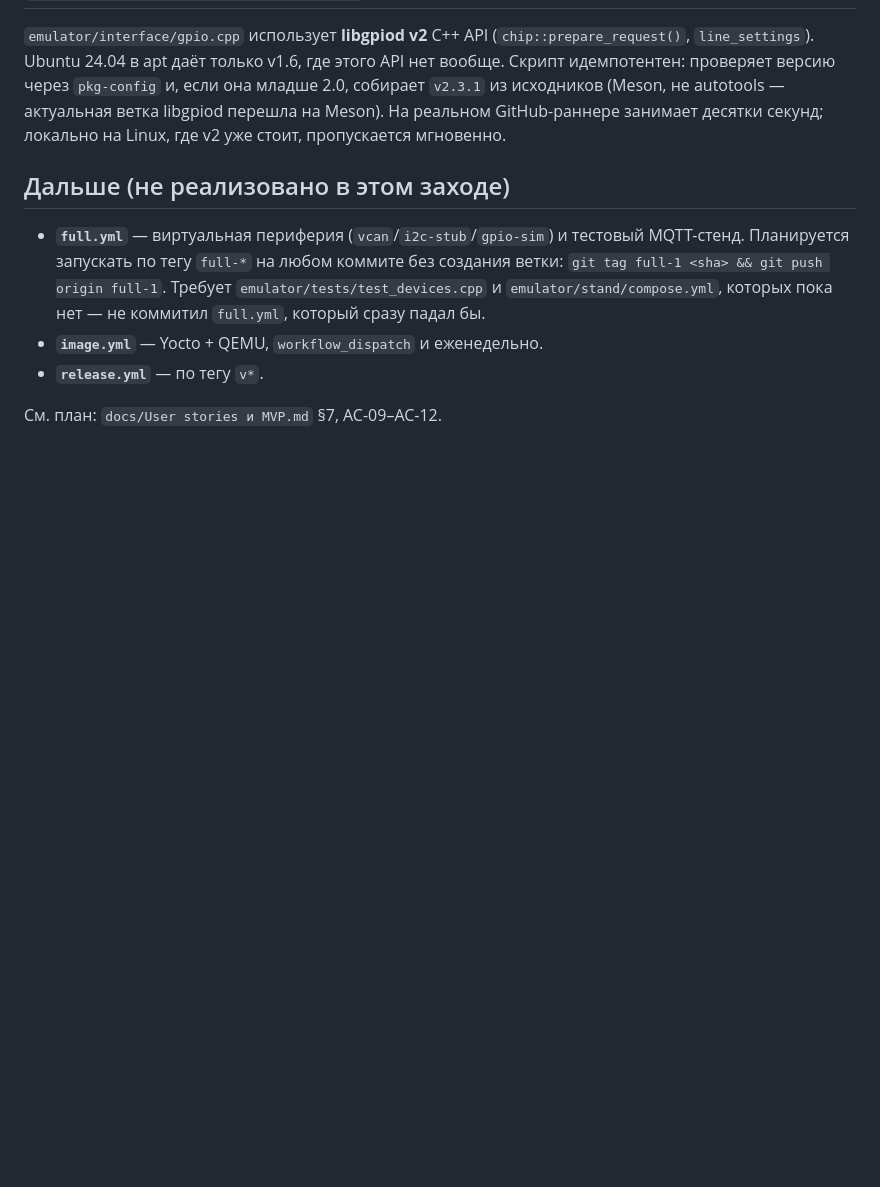
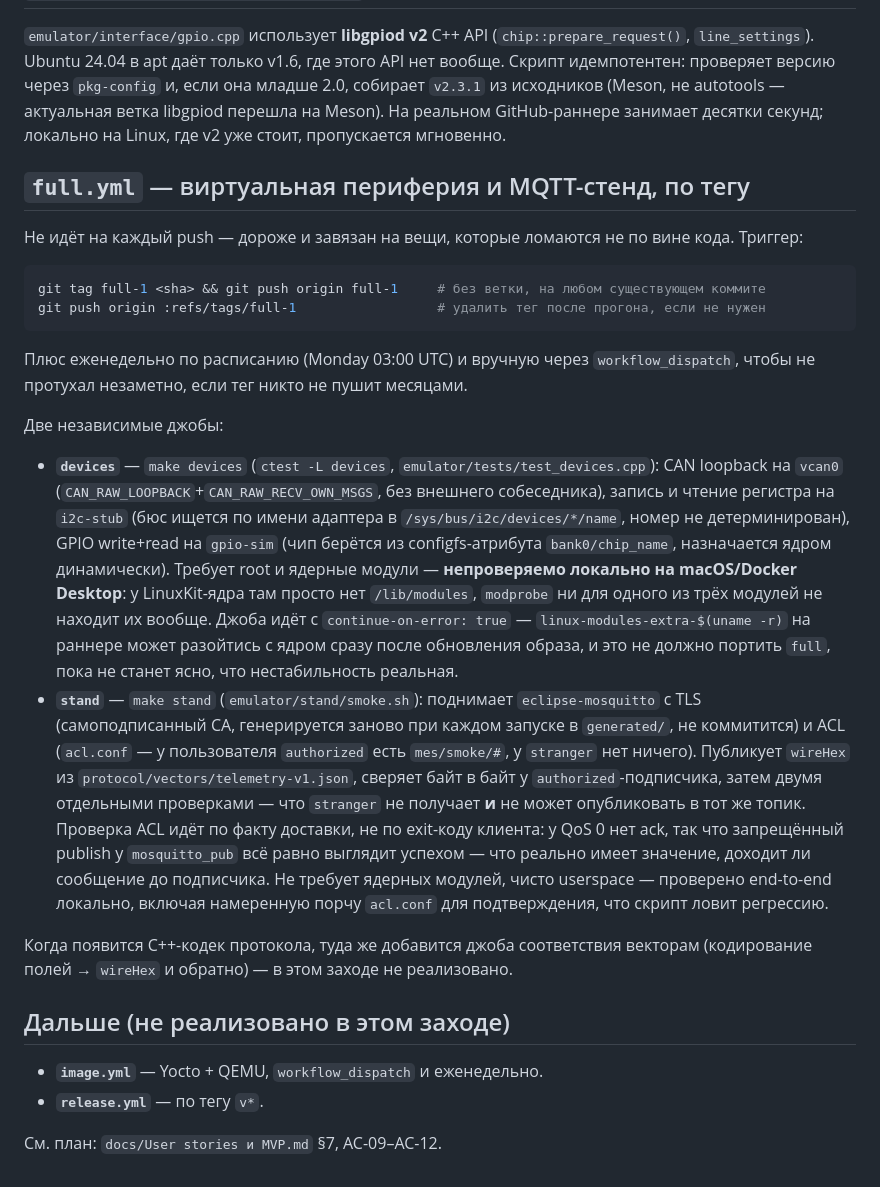
Before and after one commit to Myakita/mobile-embedded-system, a Markdown page: docs/CI.md, the part around the change. Drawn GitHub-style; blank space fills up the shorter version.

Commit message:
docs: document full.yml, devices and stand in CI.md
Replaces the old 'not implemented yet' note with what devices and stand
actually check and why (ls-remote-by-sha and blind sleeps were both wrong the
first time; the ACL check needed to be delivery-based, not exit-code-based).

````diff
--- a/docs/CI.md
+++ b/docs/CI.md
@@ -66,12 +66,45 @@ docker run --rm -v "$(pwd)":/repo -w /repo ubuntu:24.04 bash -c '
 не autotools — актуальная ветка libgpiod перешла на Meson). На реальном GitHub-раннере занимает
 десятки секунд; локально на Linux, где v2 уже стоит, пропускается мгновенно.
 
+## `full.yml` — виртуальная периферия и MQTT-стенд, по тегу
+
+Не идёт на каждый push — дороже и завязан на вещи, которые ломаются не по вине кода. Триггер:
+
+```bash
+git tag full-1 <sha> && git push origin full-1     # без ветки, на любом существующем коммите
+git push origin :refs/tags/full-1                  # удалить тег после прогона, если не нужен
+```
+
+Плюс еженедельно по расписанию (Monday 03:00 UTC) и вручную через `workflow_dispatch`, чтобы не
+протухал незаметно, если тег никто не пушит месяцами.
+
+Две независимые джобы:
+
+- **`devices`** — `make devices` (`ctest -L devices`, `emulator/tests/test_devices.cpp`): CAN
+  loopback на `vcan0` (`CAN_RAW_LOOPBACK`+`CAN_RAW_RECV_OWN_MSGS`, без внешнего собеседника), запись
+  и чтение регистра на `i2c-stub` (бюс ищется по имени адаптера в `/sys/bus/i2c/devices/*/name`,
+  номер не детерминирован), GPIO write+read на `gpio-sim` (чип берётся из configfs-атрибута
+  `bank0/chip_name`, назначается ядром динамически). Требует root и ядерные модули — **непроверяемо
+  локально на macOS/Docker Desktop**: у LinuxKit-ядра там просто нет `/lib/modules`, `modprobe`
+  ни для одного из трёх модулей не находит их вообще. Джоба идёт с `continue-on-error: true` —
+  `linux-modules-extra-$(uname -r)` на раннере может разойтись с ядром сразу после обновления
+  образа, и это не должно портить `full`, пока не станет ясно, что нестабильность реальная.
+- **`stand`** — `make stand` (`emulator/stand/smoke.sh`): поднимает `eclipse-mosquitto` с TLS
+  (самоподписанный CA, генерируется заново при каждом запуске в `generated/`, не коммитится) и ACL
+  (`acl.conf` — у пользователя `authorized` есть `mes/smoke/#`, у `stranger` нет ничего). Публикует
+  `wireHex` из `protocol/vectors/telemetry-v1.json`, сверяет байт в байт у `authorized`-подписчика,
+  затем двумя отдельными проверками — что `stranger` не получает **и** не может опубликовать в тот
+  же топик. Проверка ACL идёт по факту доставки, не по exit-коду клиента: у QoS 0 нет ack, так что
+  запрещённый publish у `mosquitto_pub` всё равно выглядит успехом — что реально имеет значение,
+  доходит ли сообщение до подписчика. Не требует ядерных модулей, чисто userspace — проверено
+  end-to-end локально, включая намеренную порчу `acl.conf` для подтверждения, что скрипт ловит
+  регрессию.
+
+Когда появится C++-кодек протокола, туда же добавится джоба соответствия векторам (кодирование полей
+→ `wireHex` и обратно) — в этом заходе не реализовано.
+
 ## Дальше (не реализовано в этом заходе)
 
-- **`full.yml`** — виртуальная периферия (`vcan`/`i2c-stub`/`gpio-sim`) и тестовый MQTT-стенд.
-  Планируется запускать по тегу `full-*` на любом коммите без создания ветки:
-  `git tag full-1 <sha> && git push origin full-1`. Требует `emulator/tests/test_devices.cpp` и
-  `emulator/stand/compose.yml`, которых пока нет — не коммитил `full.yml`, который сразу падал бы.
 - **`image.yml`** — Yocto + QEMU, `workflow_dispatch` и еженедельно.
 - **`release.yml`** — по тегу `v*`.
 
````
